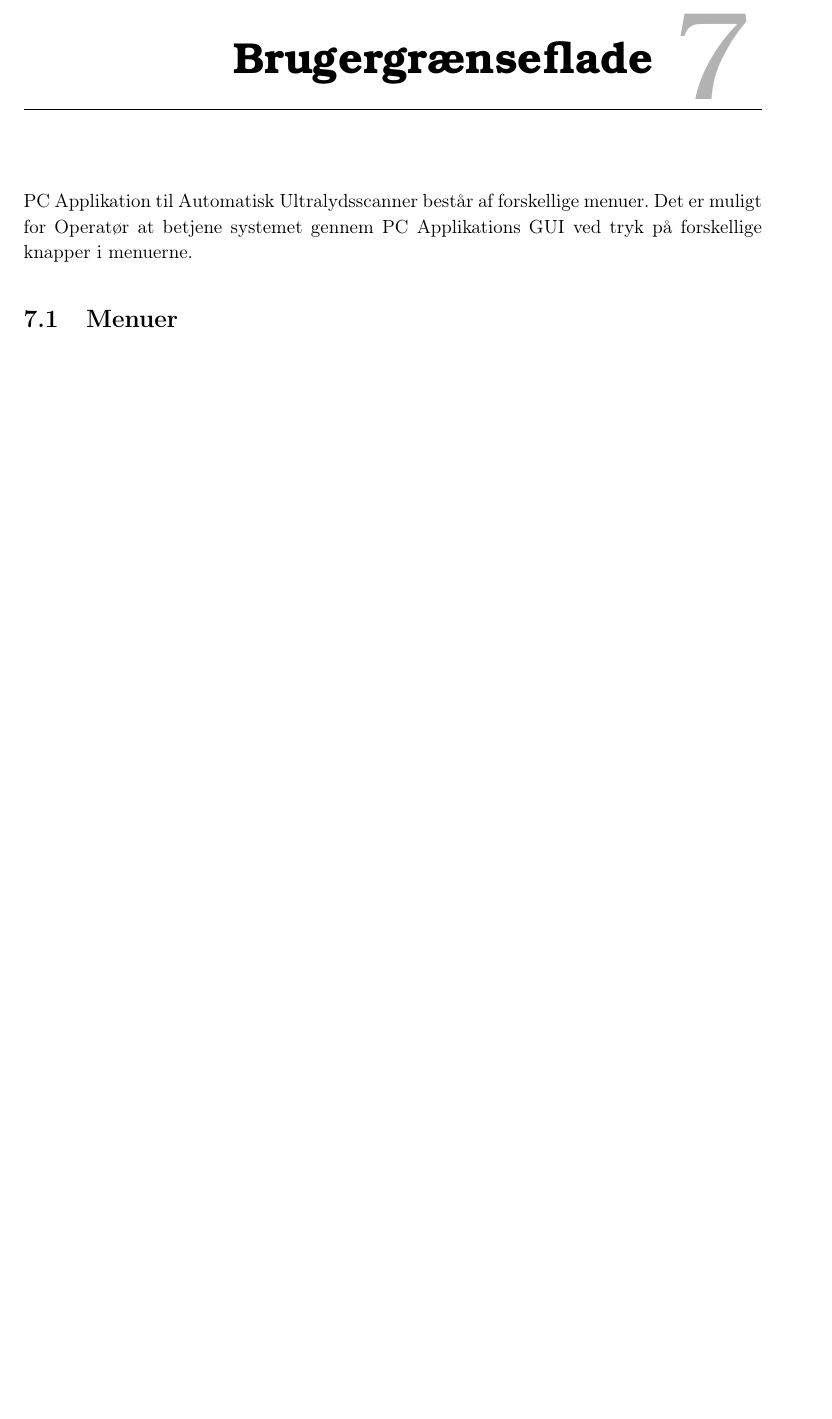
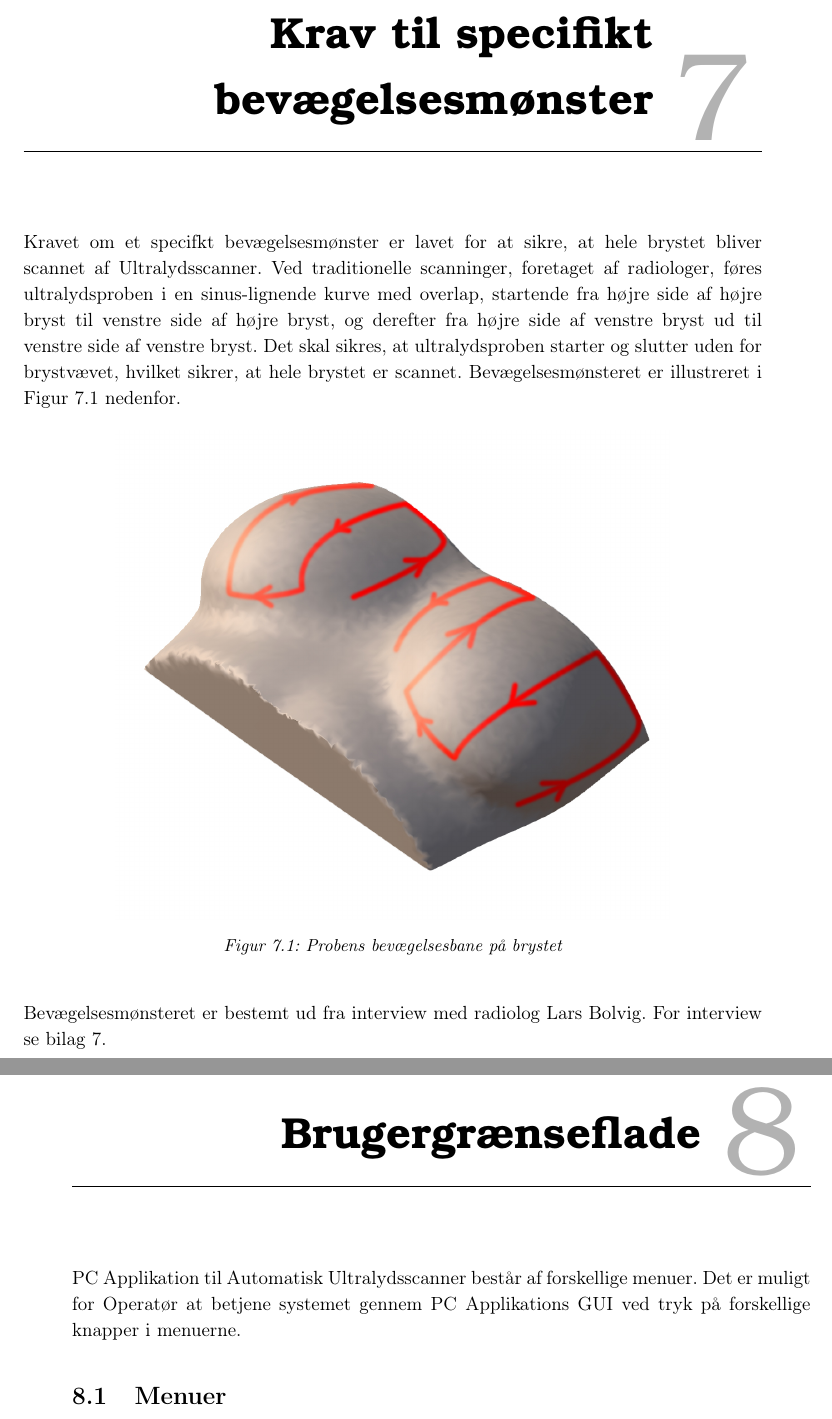
Before and after one commit to zeroregard/Automatic-Sonography, a LaTeX book (Rapportskrivning/LaTeX/Kravspecifikation.tex, which reads Rapportskrivning/LaTeX/kfiler/Monster.tex): part of page 16 of 20 before the commit and two parts of pages 16 and 17 of 21 after it, the two joined at a grey line, cut at the place of the change, the shorter picture padded with empty space. The pictures show the PDF file Rapportskrivning/LaTeX/Kravspecifikation.pdf that the author committed with the source.

Commit message:
Bevægelsesmønster tilføjet i Kravspecifikation

```diff
--- /dev/null
+++ b/Rapportskrivning/LaTeX/kfiler/Monster.tex
@@ -0,0 +1,11 @@
+\chapter{Krav til specifikt bevægelsesmønster} \label{Monster}
+Kravet om et specifkt bevægelsesmønster er lavet for at sikre, at hele brystet bliver scannet af Ultralydsscanner. Ved traditionelle scanninger, foretaget af radiologer, føres ultralydsproben i en sinus-lignende kurve med overlap, startende fra højre side af højre bryst til venstre side af højre bryst, og derefter fra højre side af venstre bryst ud til venstre side af venstre bryst. Det skal sikres, at ultralydsproben starter og slutter uden for brystvævet, hvilket sikrer, at hele brystet er scannet. Bevægelsesmønsteret er illustreret i Figur \ref{Probensbevagelse} nedenfor.
+
+\begin{figure}[H]
+    \centering
+    \includegraphics[width=0.75\textwidth]{figurer/d/probebevagelse}
+    \caption{Probens bevægelsesbane på brystet}
+    \label{Probensbevagelse}
+\end{figure}
+
+Bevægelsesmønsteret er bestemt ud fra interview med radiolog Lars Bolvig. For interview se bilag \ref{Telefoninterview}.
```
Also changed, not shown: Rapportskrivning/LaTeX/Kravspecifikation.tex (+1 -0 lines), Rapportskrivning/LaTeX/kfiler/Funktionellekrav.tex (+1 -1 lines), Rapportskrivning/LaTeX/Kravspecifikation.pdf, 1 other file.
